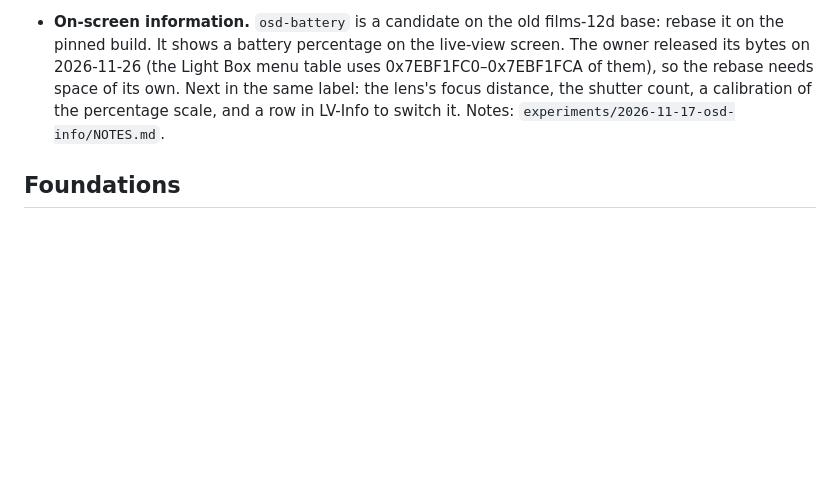
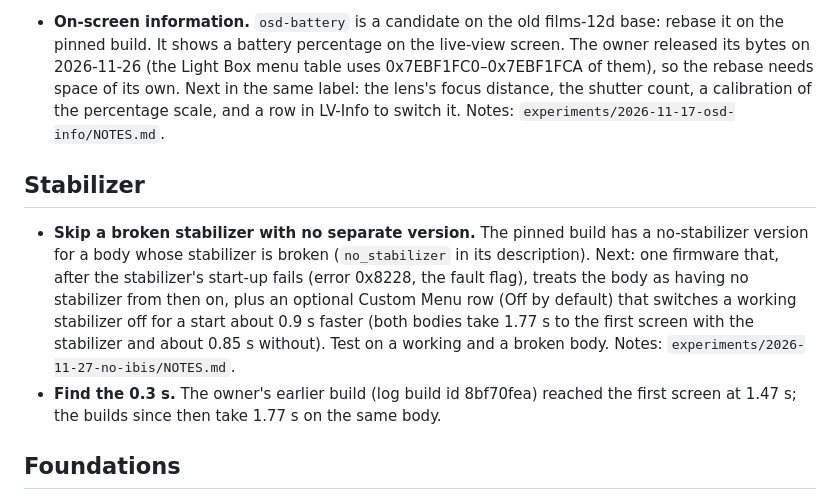
Before and after one commit to cfu288/EPM2Mod, a Markdown page: TODO.md, the part around the change. Drawn GitHub-style; blank space fills up the shorter version.

```diff
--- a/TODO.md
+++ b/TODO.md
@@ -87,6 +87,17 @@ candidate `osd-battery` are kept.
   the shutter count, a calibration of the percentage scale, and a row in LV-Info to switch it.
   Notes: `experiments/2026-11-17-osd-info/NOTES.md`.
 
+## Stabilizer
+
+- **Skip a broken stabilizer with no separate version.** The pinned build has a no-stabilizer version for a body
+  whose stabilizer is broken (`no_stabilizer` in its description). Next: one firmware that, after the stabilizer's
+  start-up fails (error 0x8228, the fault flag), treats the body as having no stabilizer from then on, plus an
+  optional Custom Menu row (Off by default) that switches a working stabilizer off for a start about 0.9 s faster
+  (both bodies take 1.77 s to the first screen with the stabilizer and about 0.85 s without). Test on a working and a
+  broken body. Notes: `experiments/2026-11-27-no-ibis/NOTES.md`.
+- **Find the 0.3 s.** The owner's earlier build (log build id 8bf70fea) reached the first screen at 1.47 s; the
+  builds since then take 1.77 s on the same body.
+
 ## Foundations
 
 - From the firmware review of 2026-11-21 (`experiments/2026-11-21-firmware-dive/NOTES.md`). The owner's rule
```
Also changed, not shown: README.md (+1 -0 lines), docs/guide/broken-stabilizer.md (added, +28 -0 lines), release/NOTES.md (+2 -0 lines), docs/images/ui/image-stabilizer-gray.png (added), 4 other files.
